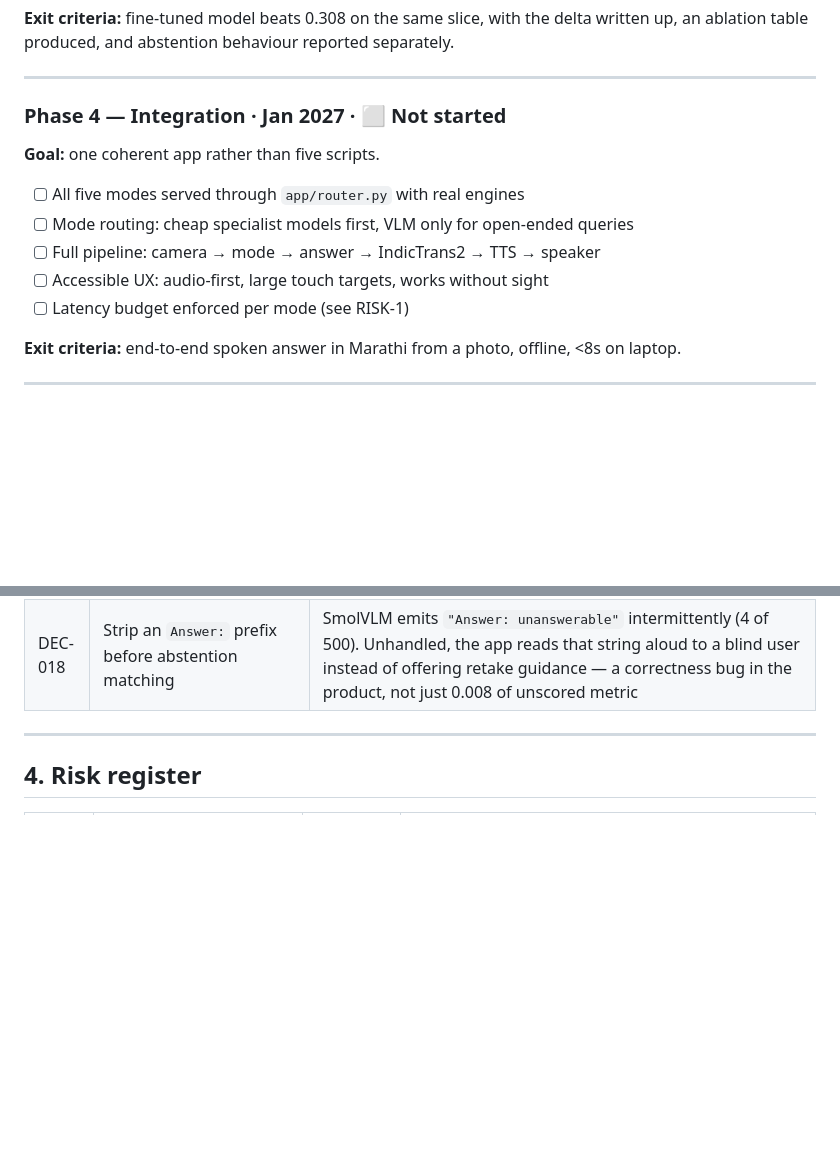
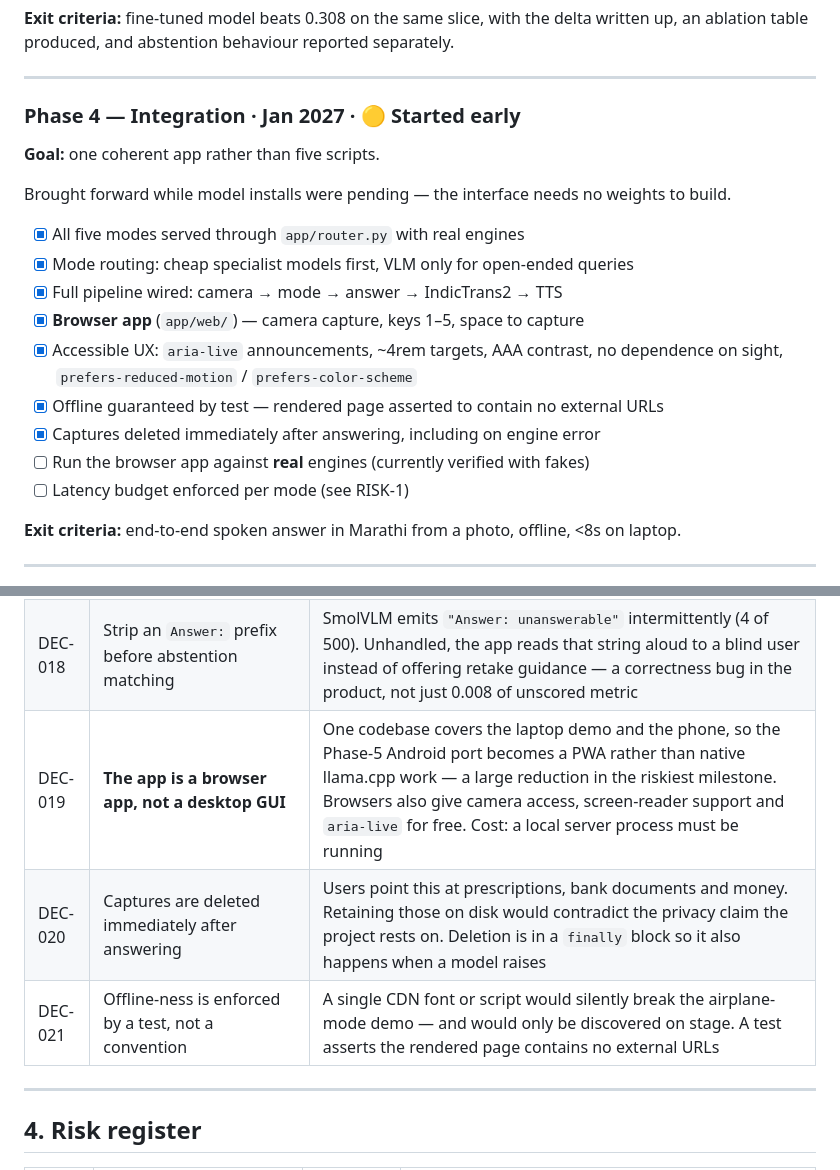
Before and after one commit to DevGurav/Drishti, a Markdown page: docs/BUILD_PLAN.md, 2 parts joined by grey strips. GitHub-like rendering; blank space fills up the shorter version.

```diff
--- a/docs/BUILD_PLAN.md
+++ b/docs/BUILD_PLAN.md
@@ -132,14 +132,21 @@ an ablation table produced, and abstention behaviour reported separately.
 
 ---
 
-### Phase 4 — Integration · Jan 2027 · ⬜ Not started
+### Phase 4 — Integration · Jan 2027 · 🟡 Started early
 
 **Goal:** one coherent app rather than five scripts.
 
-- [ ] All five modes served through `app/router.py` with real engines
-- [ ] Mode routing: cheap specialist models first, VLM only for open-ended queries
-- [ ] Full pipeline: camera → mode → answer → IndicTrans2 → TTS → speaker
-- [ ] Accessible UX: audio-first, large touch targets, works without sight
+Brought forward while model installs were pending — the interface needs no weights to build.
+
+- [x] All five modes served through `app/router.py` with real engines
+- [x] Mode routing: cheap specialist models first, VLM only for open-ended queries
+- [x] Full pipeline wired: camera → mode → answer → IndicTrans2 → TTS
+- [x] **Browser app** (`app/web/`) — camera capture, keys 1–5, space to capture
+- [x] Accessible UX: `aria-live` announcements, ~4rem targets, AAA contrast, no
+      dependence on sight, `prefers-reduced-motion` / `prefers-color-scheme`
+- [x] Offline guaranteed by test — rendered page asserted to contain no external URLs
+- [x] Captures deleted immediately after answering, including on engine error
+- [ ] Run the browser app against **real** engines (currently verified with fakes)
 - [ ] Latency budget enforced per mode (see RISK-1)
 
 **Exit criteria:** end-to-end spoken answer in Marathi from a photo, offline, <8s on laptop.
@@ -195,6 +202,9 @@ Records *why*, so decisions aren't relitigated and the report has evidence.
 | DEC-016 | **Ship the `stakes` prompt; accept the precision drop** | Sweep of 5 variants on the baseline's own 500 samples. Naming the stakes ("the person asking is blind and cannot check your answer") beat listing failure criteria (0.508), stating the base rate (0.477) and demanding caution (0.302). Overall 0.308 → **0.533**; abstention recall 0.258 → 0.639 at the cost of precision 0.913 → 0.726. The trade is deliberate and asymmetric: a false abstention costs a retaken photo, a false answer can cost a wrong medicine |
 | DEC-017 | **Phase 3 is measured against 0.533, not 0.308** | The +0.225 came from prompting and is already banked. Comparing a fine-tuned model to the stock-prompt baseline would credit fine-tuning with a gain it did not produce |
 | DEC-018 | Strip an `Answer:` prefix before abstention matching | SmolVLM emits `"Answer: unanswerable"` intermittently (4 of 500). Unhandled, the app reads that string aloud to a blind user instead of offering retake guidance — a correctness bug in the product, not just 0.008 of unscored metric |
+| DEC-019 | **The app is a browser app, not a desktop GUI** | One codebase covers the laptop demo and the phone, so the Phase-5 Android port becomes a PWA rather than native llama.cpp work — a large reduction in the riskiest milestone. Browsers also give camera access, screen-reader support and `aria-live` for free. Cost: a local server process must be running |
+| DEC-020 | Captures are deleted immediately after answering | Users point this at prescriptions, bank documents and money. Retaining those on disk would contradict the privacy claim the project rests on. Deletion is in a `finally` block so it also happens when a model raises |
+| DEC-021 | Offline-ness is enforced by a test, not a convention | A single CDN font or script would silently break the airplane-mode demo — and would only be discovered on stage. A test asserts the rendered page contains no external URLs |
 
 ---
 
```
Also changed, not shown: README.md (+22 -0 lines).
